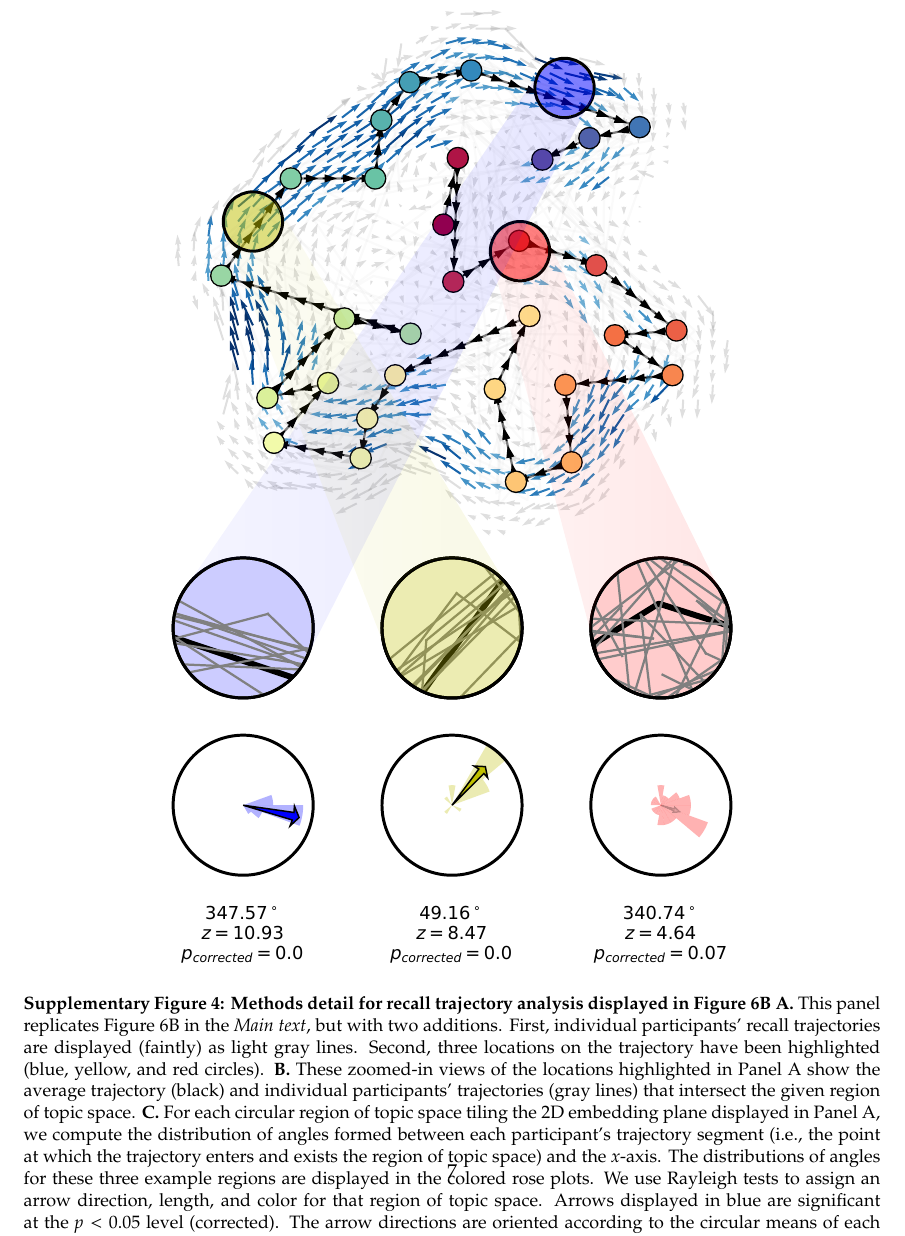
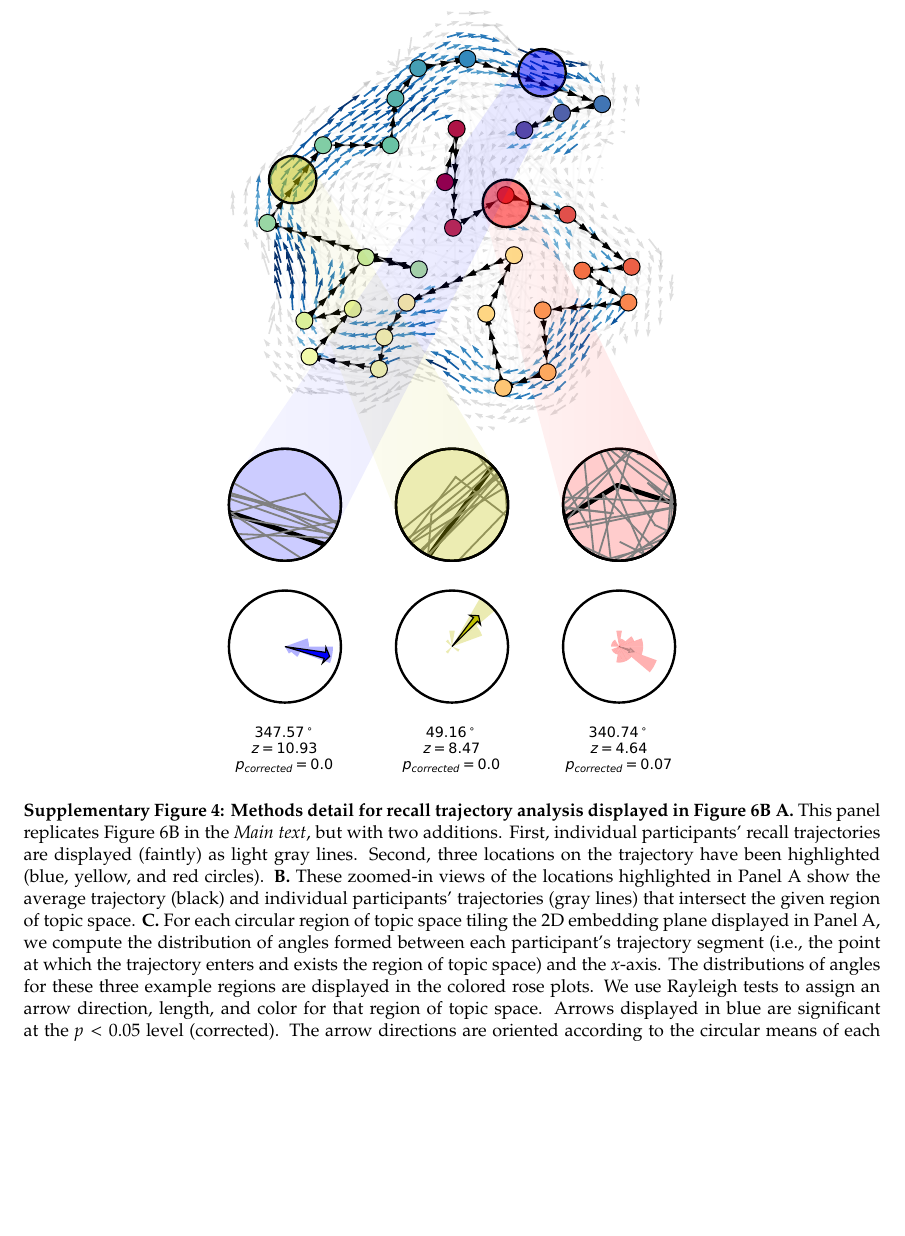
Before and after one commit to ContextLab/sherlock-topic-model-paper, a LaTeX document (paper/supplementary_information.tex): part of page 7 of 12, cut so that both start at the same text, the shorter picture padded with empty space. Compiled offline with pdfLaTeX; a missing bibliography style is replaced by a similar one.

Commit message:
recompiled supplement to correct formatting issue with new figure

```diff
--- a/paper/supplementary_information.tex
+++ b/paper/supplementary_information.tex
@@ -119,7 +119,7 @@ $\xi$ is the episode's trajectory through the manifold space; $\chi$ is the orig
 
 \begin{figure}[tp]
 \centering
-\includegraphics[width=0.75\textwidth]{figs/topic_space_flow}
+\includegraphics[width=0.6\textwidth]{figs/topic_space_flow}
 \caption{\small \textbf{Methods detail for recall trajectory analysis displayed in Figure~\trajectories B} \textbf{A.} This panel replicates Figure~\trajectories B in the \textit{Main text}, but with two additions.  First, individual participants' recall trajectories are displayed (faintly) as light gray lines.  Second, three locations on the trajectory have been highlighted (blue, yellow, and red circles).  \textbf{B.}  These zoomed-in views of the locations highlighted in Panel A show the average trajectory (black) and individual participants' trajectories (gray lines) that intersect the given region of topic space.  \textbf{C.} For each circular region of topic space tiling the 2D embedding plane displayed in Panel A, we compute the distribution of angles formed between each participant's trajectory segment (i.e., the point at which the trajectory enters and exists the region of topic space) and the $x$-axis.  The distributions of angles for these three example regions are displayed in the colored rose plots.  We use Rayleigh tests to assign an arrow direction, length, and color for that region of topic space.  Arrows displayed in blue are significant at the $p < 0.05$ level (corrected).  The arrow directions are oriented according to the circular means of each distribution, and the arrow lengths are proportional to the lengths of those mean vectors.  The example regions have been oriented from left to right in decreasing order of consistency across participants.}
 \label{fig:arrows-methods}
 \end{figure}
```
Also changed, not shown: paper/supplementary_information.pdf.
